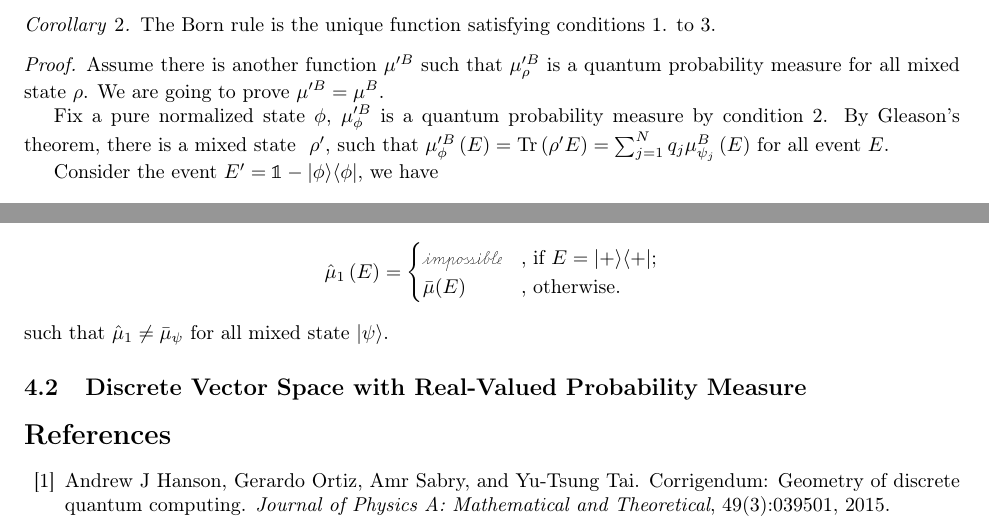
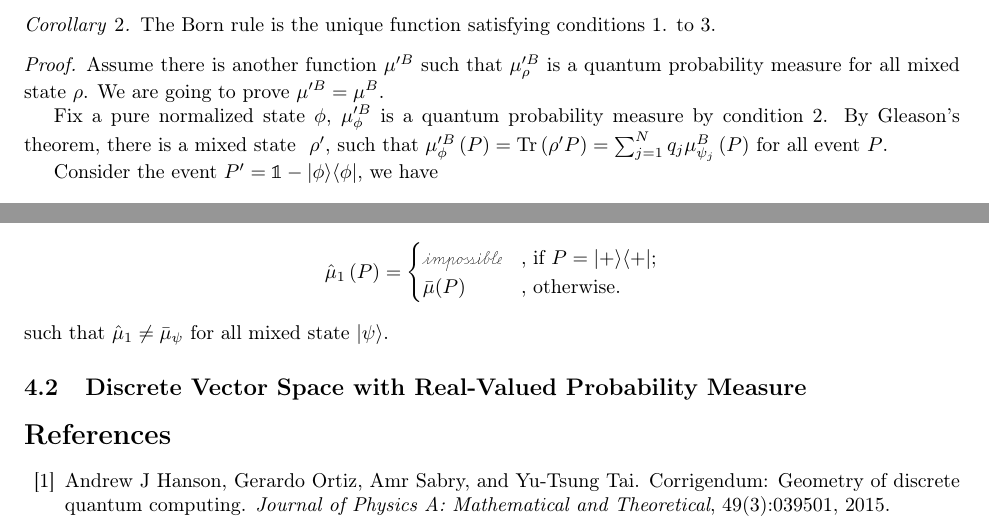
Before and after one commit to yuttai/Contextuality-and-Nonlocality-in-Discrete-Quantum-Theory, a LaTeX document (prob.tex): two parts of page 12 of 14, joined at a grey line, cut so that both start at the same text. The pictures show the PDF file prob.pdf that the author committed with the source.

Commit message:
prob.tex Global replace E by P for projection~~

```diff
--- a/prob.tex
+++ b/prob.tex
@@ -120,5 +120,5 @@ single state? Specifically,
   mapping events to probabilities that only depends on $\ket{\psi}$?
   In the conventional quantum probability space, the answer is yes by
   the Born rule~\cite{Born1983,Mermin2007} and the map is given by:
-  $E \mapsto \ip{\psi}{E\psi}$.
+  $P \mapsto \ip{\psi}{P\psi}$.
 \item given a probability measure $\mu$
@@ -1186,7 +1186,7 @@ a postulate of quantum mechanics, states that each pure quantum state
 $\ket{\phi}$ induces a probability measure $\mu^B_{\phi}$
 as follows:
 \[
-\mu^B_{\phi}(E)=\ip{\phi}{E\phi}
+\mu^B_{\phi}(P)=\ip{\phi}{P\phi}
 \]
 
 Moreover, the Born rule can be extended to a mixed state. Suppose
@@ -1199,7 +1199,7 @@ where $\sum_{j}q_{j}=1$. It is natural that the quantum probability
 measure introduced by $\rho$ is the combination of $\mu^B_{\phi_{j}}$
 with respect to probability $q_{j}$~\cite{peres1995quantum,544199,RiederSvozil2007}:
 \begin{eqnarray}
-\mu^B_{\rho}\left(E\right) & = & \Tr\left(\rho E\right)=\sum_{j=1}^{N}q_{j}\mu^B_{\phi_{j}}\left(E\right)\textrm{ .}\label{BornRule.mixed}
+\mu^B_{\rho}\left(P\right) & = & \Tr\left(\rho P\right)=\sum_{j=1}^{N}q_{j}\mu^B_{\phi_{j}}\left(P\right)\textrm{ .}\label{BornRule.mixed}
 \end{eqnarray}
 
 Conversely, in Hilbert spaces of dimension $d\geq3$, Gleason's theorem
@@ -1220,10 +1220,10 @@ case of a one-qubit system.
 a quantum probability measure~$\mu:\events\rightarrow[0,1]$ defined
 as follow:
 \[
-\mu(E)=\begin{cases}
-1 & \textrm{, if }E=\proj{\ps}\textrm{ ;}\\
-0 & \textrm{, if }E=\proj{\ms}\textrm{ ;}\\
-\mu^B_{\ket{0}}(E) & \textrm{, otherwise.}
+\mu(P)=\begin{cases}
+1 & \textrm{, if }P=\proj{\ps}\textrm{ ;}\\
+0 & \textrm{, if }P=\proj{\ms}\textrm{ ;}\\
+\mu^B_{\ket{0}}(P) & \textrm{, otherwise.}
 \end{cases}
 \]
 On one hand, $\mu$ is a quantum probability measure. Because $\mu$ is almost
@@ -1314,7 +1314,7 @@ When we pick $\mathscr{I}=\left\{ \left[x,x\right]\middle|x\in\left[0,1\right]\r
 for any quantum probability measure~$\mu:\events\rightarrow\left[0,1\right]$,
 we can define a corresponding quantum \emph{$\mathscr{I}$}-interval-valued
 probability measure~$\bar{\mu}:\events\rightarrow\mathscr{I}$
-by $\bar{\mu}\left(E\right)=\left[\mu\left(E\right),\mu\left(E\right)\right]$.
+by $\bar{\mu}\left(P\right)=\left[\mu\left(P\right),\mu\left(P\right)\right]$.
 In this sense, every usual quantum probability measure can be considered
 as a quantum interval-valued probability measure. There are more interesting
 examples as we now show.
@@ -1399,6 +1399,6 @@ implies that $\bar{\mu}(E)$ is one of quantum
 $\mathscr{I}$-interval-valued probability measures corresponding
-to $\mu^B_{\ket{0}}(E)$. However,
-$\mu^B_{\ket{0}}(E)$ can correspond
+to $\mu^B_{\ket{0}}(P)$. However,
+$\mu^B_{\ket{0}}(P)$ can correspond
 to infinity many quantum $\mathscr{I}$-interval-valued probability
 measures by twisting the definition involving $\gamma$.\qed\end{example}
 
@@ -1493,5 +1493,5 @@ on the space of events defined for any event $E\in\qevents$ as follows~\cite{Bor
 \begin{equation}
-\mu^B_{\psi}(E)=\frac{\melement{\psi}{E}}{\ip{\psi}{\psi}}\label{eq:Born}
+\mu^B_{\psi}(P)=\frac{\melement{\psi}{P}}{\ip{\psi}{\psi}}\label{eq:Born}
 \end{equation}
 The Born rule satisfies the following properties:
 \begin{itemize}
@@ -1500,7 +1500,7 @@ by a density matrix $\rho=\sum_{j=1}^{N}q_{j}\frac{\proj{\psi_{j}}}{\ip{\psi_{j}
 where $\sum_{j=1}^{N}q_{j}=1$, i.e., $\Tr\left(\rho\right)=1$, then
 the Born rule can be extended to $\rho$ by
 \begin{eqnarray}
-\mu^B_{\rho}\left(E\right) & = & \Tr\left(\rho E\right)=\sum_{j=1}^{N}q_{j}\mu^B_{\Psi_{j}}\left(E\right)\textrm{ .}\label{BornRule.mixed}
+\mu^B_{\rho}\left(P\right) & = & \Tr\left(\rho P\right)=\sum_{j=1}^{N}q_{j}\mu^B_{\Psi_{j}}\left(P\right)\textrm{ .}\label{BornRule.mixed}
 \end{eqnarray}
 Notice that $\left(\left\{ 1,\ldots,N\right\} ,2^{\left\{ 1,\ldots,N\right\} },\pmeas\left(J\right)=\sum_{j\in J}q_{j}\right)$
 is a classical probability space. Therefore, when we discretize the
@@ -1508,7 +1508,7 @@ Hilbert space later, we may need to discretize this probability space
 as well.
 \item $\mu^B_{\rho}$ is a probability measure for all mixed state~$\rho$.
 \item $\ip{\psi}{\phi}=0\Leftrightarrow\mu^B_{\psi}\left(\proj{\phi}\right)=0$.
-\item $\mu^B_{\psi}\left(E\right)=\mu^B_{\mathbf{U}\ket{\psi}}\left(\mathbf{U}E\mathbf{U}^{\dagger}\right)\textrm{ ,}$where
+\item $\mu^B_{\psi}\left(P\right)=\mu^B_{\mathbf{U}\ket{\psi}}\left(\mathbf{U}P\mathbf{U}^{\dagger}\right)\textrm{ ,}$where
 $\mathbf{U}$ is any unitary map, i.e., $\mathbf{U}^{\dagger}\mathbf{U}=\mathbb{1}$.
 \end{itemize}
 
@@ -1527,11 +1527,11 @@ are going to prove $\mu'^B=\mu^B$.
 
 Fix a pure normalized state $\phi$, $\mu'^B_{\phi}$ is a quantum
 probability measure by condition 2. By Gleason's theorem, there is
-a mixed state ~$\rho'$, such that $\mu'^B_{\phi}\left(E\right)=\Tr\left(\rho'E\right)=\sum_{j=1}^{N}q_{j}\mu^B_{\psi_{j}}\left(E\right)$
-for all event $E$.
-
-Consider the event $E'=\mathbb{1}-\proj{\phi}$, we have
+a mixed state ~$\rho'$, such that $\mu'^B_{\phi}\left(P\right)=\Tr\left(\rho'P\right)=\sum_{j=1}^{N}q_{j}\mu^B_{\psi_{j}}\left(P\right)$
+for all event $P$.
+
+Consider the event $P'=\mathbb{1}-\proj{\phi}$, we have
 \begin{eqnarray*}
-0 & \overset{\textrm{Condition 3}}{=} & \mu^B_{\phi}\left(E'\right)\\
- & = & \sum_{j=1}^{N}q_{j}\mu^B_{\psi_{j}}\left(E'\right)
+0 & \overset{\textrm{Condition 3}}{=} & \mu^B_{\phi}\left(P'\right)\\
+ & = & \sum_{j=1}^{N}q_{j}\mu^B_{\psi_{j}}\left(P'\right)
 \end{eqnarray*}
@@ -1598,9 +1598,9 @@ a real-valued probability measure.
 
 However, there is a $\mathscr{L}_{2}$-valued probability measure
 \[
-\hat{\mu}_{1}\left(E\right)=\begin{cases}
-\imposs & \textrm{, if }E=\proj{+};\\
-\bar{\mu}(E) & \textrm{, otherwise.}
+\hat{\mu}_{1}\left(P\right)=\begin{cases}
+\imposs & \textrm{, if }P=\proj{+};\\
+\bar{\mu}(P) & \textrm{, otherwise.}
 \end{cases}
 \]
 such that $\hat{\mu}_{1}\ne\bar{\mu}_{\psi}$ for all mixed state
```
Also changed, not shown: prob.pdf, prob.tex (26 more changed lines), 1 other file.
